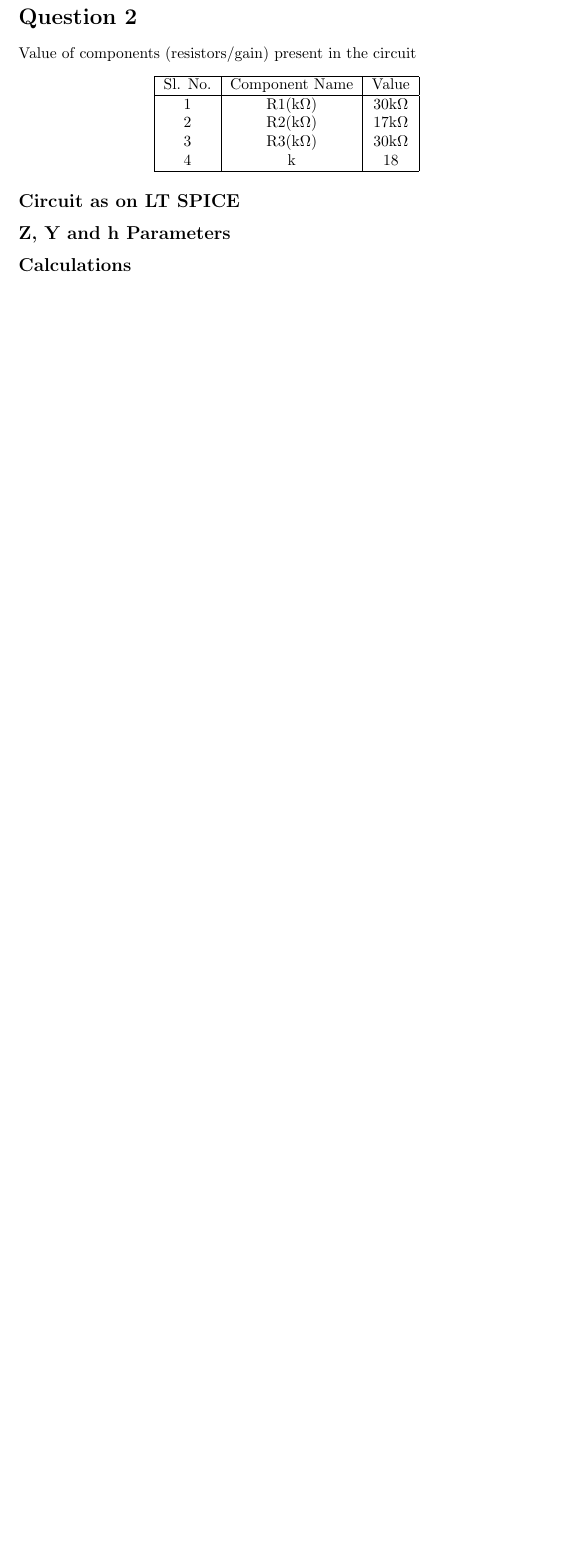
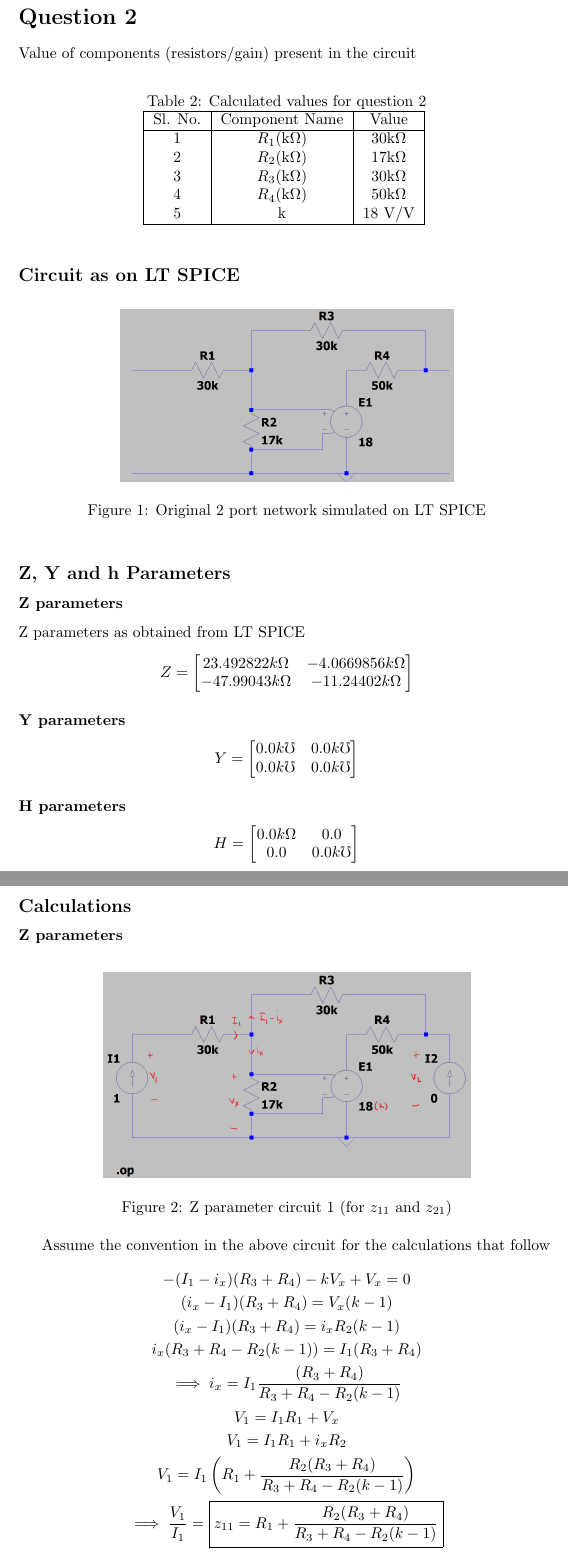
Before and after one commit to phantom3012/MuE-Assignments, a LaTeX problem sheet (Assignment1.tex): part of page 2 of 2 before the commit and two parts of pages 2 and 3 of 5 after it, the two joined at a grey line, cut so that both start at the same text, the shorter picture padded with empty space. Compiled offline with pdfLaTeX.

Commit message:
added z parameters  and 2 port ckt

```diff
--- a/Assignment1.tex
+++ b/Assignment1.tex
@@ -27,21 +43,75 @@ Value of components (resistor/capacitor) present in the circuit:
 \newpage
 \section*{Question 2}
 Value of components (resistors/gain) present in the circuit
-\begin{center}
+\begin{table}[ht]
+    \centering
+    \caption{Calculated values for question 2}
     \begin{tabular}{|c | c | c|}
         \hline
-        Sl. No. & Component Name & Value       \\
+        Sl. No. & Component Name   & Value               \\
         \hline
-        1       & R1(k$\Omega$)  & 30k$\Omega$ \\ %(last digit of 3rd group member ID+3) * tut section = (7+3)*3 = 30
-        2       & R2(k$\Omega$)  & 17k$\Omega$ \\ %product of last two digits of 1st group member ID + tut section = (3*5)+2=17
-        3       & R3(k$\Omega$)  & 30k$\Omega$ \\ %sum of last three digits of 2nd group member ID % 8)* tut section = (4+1+9)%8*3=30
-        4       & k              & 18          \\ %last 2 digits of 1st group member admission year - tut section = 20-2=18
+        1       & $R_1$(k$\Omega$) & 30k$\Omega$         \\ %(last digit of 3rd group member ID+3) * tut section = (7+3)*3 = 30
+        2       & $R_2$(k$\Omega$) & 17k$\Omega$         \\ %product of last two digits of 1st group member ID + tut section = (3*5)+2=17
+        3       & $R_3$(k$\Omega$) & 30k$\Omega$         \\ %sum of last three digits of 2nd group member ID % 8)* tut section = (4+1+9)%8*3=30
+        4       & $R_4$(k$\Omega$) & 50k$\Omega$         \\ %product of last two digits of 3rd group member ID + tut section = (7+3)*3 = 30
+        5       & k                & 18 \si{\volt/\volt} \\ %last 2 digits of 1st group member admission year - tut section = 20-2=18
         \hline
     \end{tabular}
-\end{center}
+    \label{tab:values2}
+\end{table}
 \subsection*{Circuit as on LT SPICE}
+\begin{figure}[ht]
+    \centering
+    \includegraphics[scale=0.25]{orgcircuit.png}
+    \caption{Original 2 port network simulated on LT SPICE}
+
+\end{figure}
 %add circuit diagram
 \subsection*{Z, Y and h Parameters}
 %add Z, Y and h parameters
+\subsubsection*{Z parameters}
+Z parameters as obtained from LT SPICE
+$$ Z = \begin{bmatrix}
+        23.492822k\Omega & -4.0669856k\Omega \\
+        -47.99043k\Omega & -11.24402k \Omega
+    \end{bmatrix}
+$$
+\subsubsection*{Y parameters}
+$$ Y = \begin{bmatrix} %fill matrix with proper values
+        0.0k\mho & 0.0k\mho \\
+        0.0k\mho & 0.0k\mho
+    \end{bmatrix}
+$$
+\subsubsection*{H parameters}
+$$ H = \begin{bmatrix} %fill matrix with proper values
+        0.0k\Omega & 0.0      \\
+        0.0        & 0.0k\mho
+    \end{bmatrix}
+$$
+\newpage
 \subsection*{Calculations}
 %add hand calculations of Z, Y and h parameters
+\subsubsection*{Z parameters}
+\begin{figure}[ht]
+    \centering
+    \includegraphics[scale=0.25]{zparams1.png}
+    \caption{Z parameter circuit 1 (for $z_{11}$ and $z_{21}$)}
+\end{figure}
+Assume the convention in the above circuit for the calculations that follow
+\begin{gather*}
+    -(I_1-i_x)(R_3+R_4)-kV_x+V_x=0\\
+    (i_x-I_1)(R_3+R_4)=V_x(k-1)\\
+    (i_x-I_1)(R_3+R_4)=i_xR_2(k-1)\\
+    i_x(R_3+R_4-R_2(k-1))=I_1(R_3+R_4)\\
+    \implies i_x=I_1\frac{(R_3+R_4)}{R_3+R_4-R_2(k-1)} \\
+    V_1=I_1R_1+V_x\\
+    V_1=I_1R_1+i_xR_2\\
+    V_1=I_1\left(R_1+\frac{R_2(R_3+R_4)}{R_3+R_4-R_2(k-1)}\right) \\
+    \implies \frac{V_1}{I_1}=\boxed{z_{11} = R_1 + \frac{R_2(R_3+R_4)}{R_3+R_4-R_2(k-1)}} \\
+    \mathrm{Also:} \\
+    V_2=(I_1-i_x)R_4+kV_x\\
+    V_2=(I_1-i_x)R_4+ki_xR_2\\
+    V_2=i_x(kR_2-R_4)+I_1R_4\\
+    V_2=I_1\left(R_4+\frac{(kR_2-R_4)(R_3+R_4)}{R_3+R_4+R_2(k-1)}\right)\\
+    \implies\frac{V_2}{I_1} = \boxed{z_{21} = R_4 + \frac{(kR_2-R_4)(R_3+R_4)}{R_3+R_4-R_2(k-1)}}
+\end{gather*}
```
Also changed, not shown: Assignment1.pdf, orgcircuit.png (added), zparams1.png (added), zparams2.png (added), Assignment1.tex (52 more changed lines), 1 other file.
